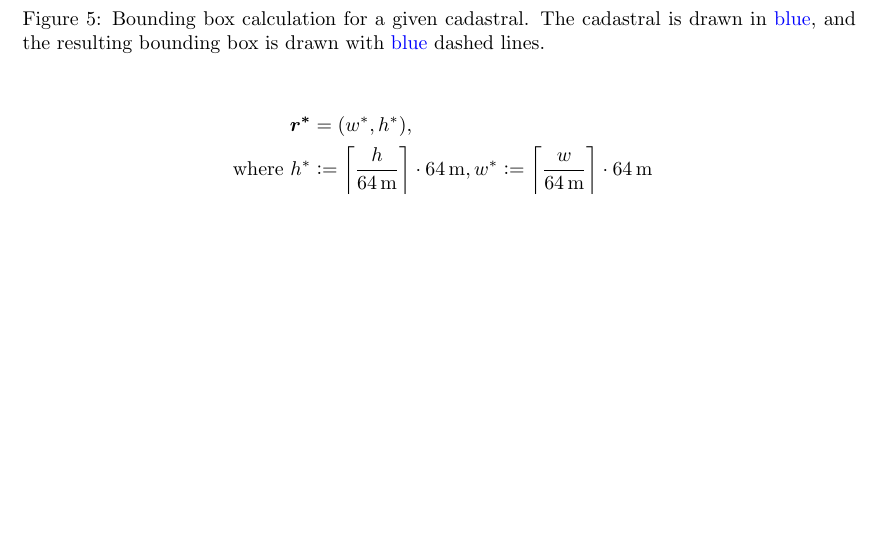
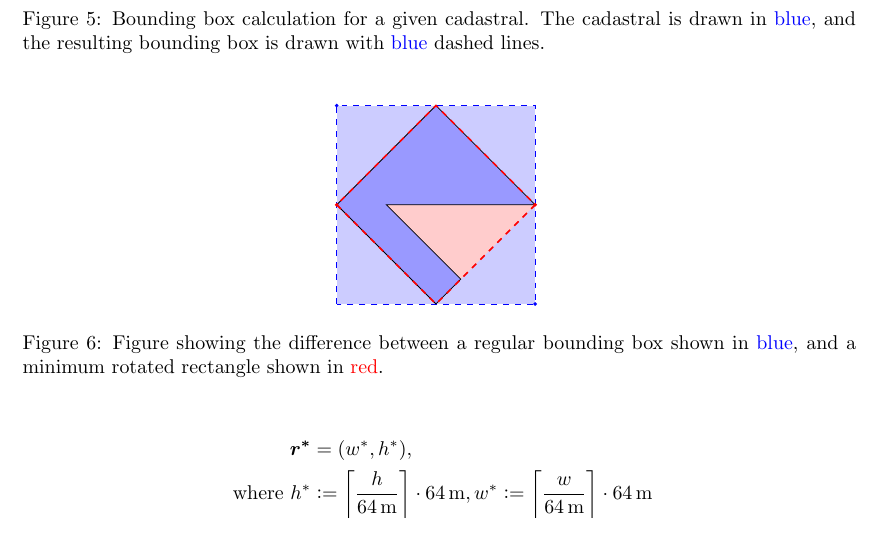
Before and after one commit to JakobGM/project-thesis, a LaTeX document (tex/main.tex, which reads tex/chapters/preprocessing/tiling.tex, tex/tikz/bbox_method.tex): part of page 7 of 9, cut so that both start at the same text, the shorter picture padded with empty space. Compiled offline with pdfLaTeX.

Commit message:
tex: Add figure for minimum rotated rectangle

```diff
--- a/tex/chapters/preprocessing/tiling.tex
+++ b/tex/chapters/preprocessing/tiling.tex
@@ -8,6 +8,18 @@
   }
   \label{fig:cadastral_bbox}
 \end{figure}
+
+\begin{figure}[H]
+  \centering
+  \input{tikz/bbox_method.tex}
+  \caption{
+    Figure showing the difference between a regular bounding box shown in
+    \textcolor{blue}{blue}, and a minimum rotated rectangle shown in
+    \textcolor{red}{red}.
+  }
+  \label{fig:bbox_method}
+\end{figure}
+
 
 \begin{align*}
   \vec{r^*} &= (w^*, h^*),
--- /dev/null
+++ b/tex/tikz/bbox_method.tex
@@ -0,0 +1,23 @@
+\begin{tikzpicture}[scale=0.035]
+  \tikzmath{
+    \xmin=0;
+    \xmax=100;
+    \ymin=0;
+    \ymax=100;
+    \xmid=0.5 * \xmin + 0.5 * \xmax;
+    \ymid=0.5 * \ymin + 0.5 * \ymax;
+  }
+  \coordinate (lr) at (\xmax, \ymin);
+  \coordinate (ul) at (\xmin, \ymax);
+
+  \draw[dashed, color=cadastralcolor, fill=cadastralcolor!20] (\xmin, \ymin) rectangle (\xmax, \ymax);
+  \draw[dashed, color=red, fill=red!20, fill opacity=1] (\xmin, 50) -- (50, \ymin) -- (\xmax, 50) -- (50, \ymax) -- cycle;
+  \filldraw[cadastralcolor!40, draw=black] (50, \ymin) -- (62.5, 12.5) -- (25, 50) -- (\xmax, 50) -- (50, \ymax) -- (0, 50) -- cycle;
+  \draw[dashed, thick, color=red] (\xmin, 50) -- (50, \ymin) -- (\xmax, 50) -- (50, \ymax) -- cycle;
+
+  \fill[cadastralcolor] (ul) circle [radius=1];
+  \fill[cadastralcolor] (lr) circle [radius=1];
+
+  \fill[red] (\xmin, 50) circle [radius=1];
+  \fill[red] (\xmax, 50) circle [radius=1];
+\end{tikzpicture}
```
